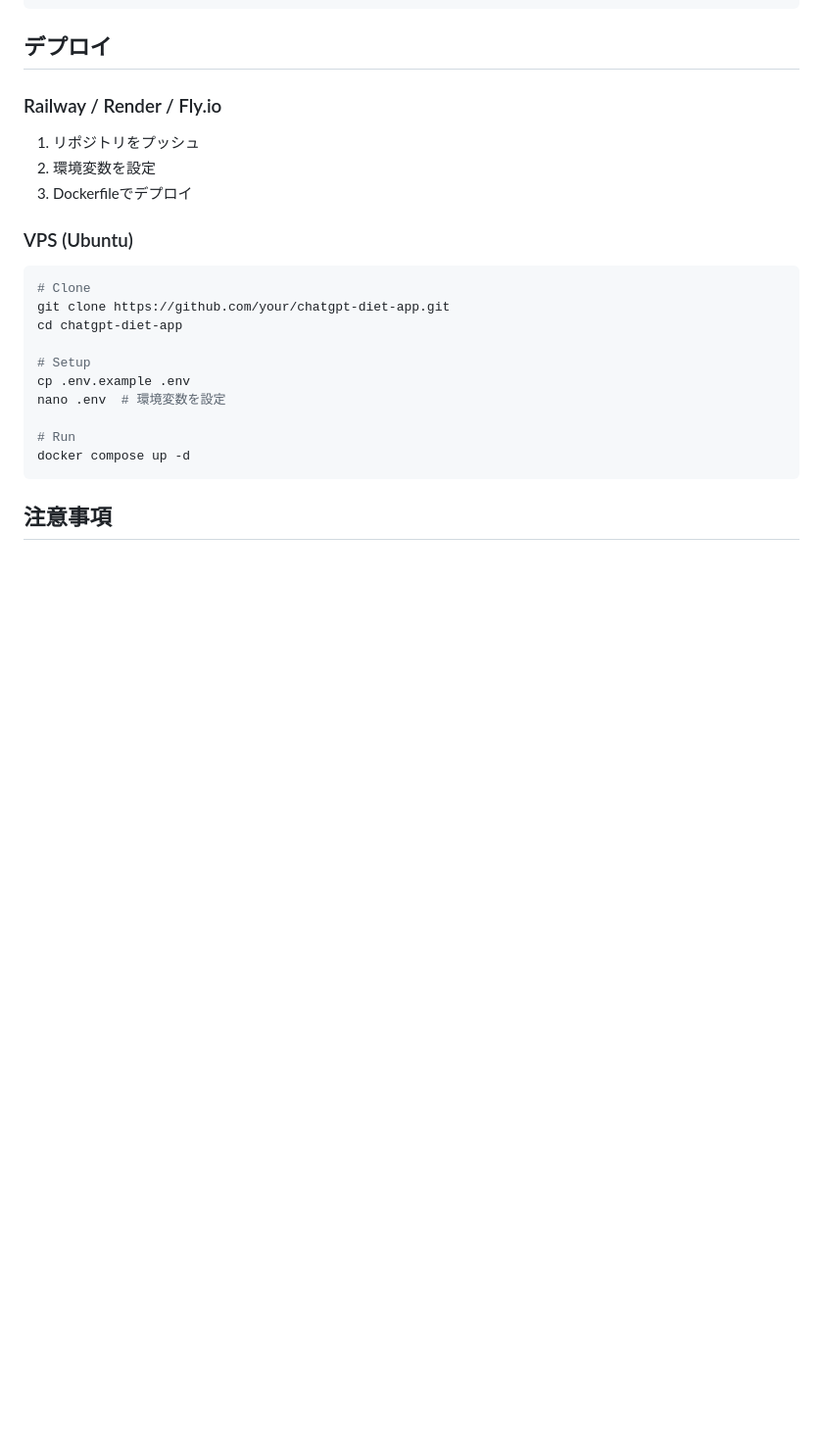
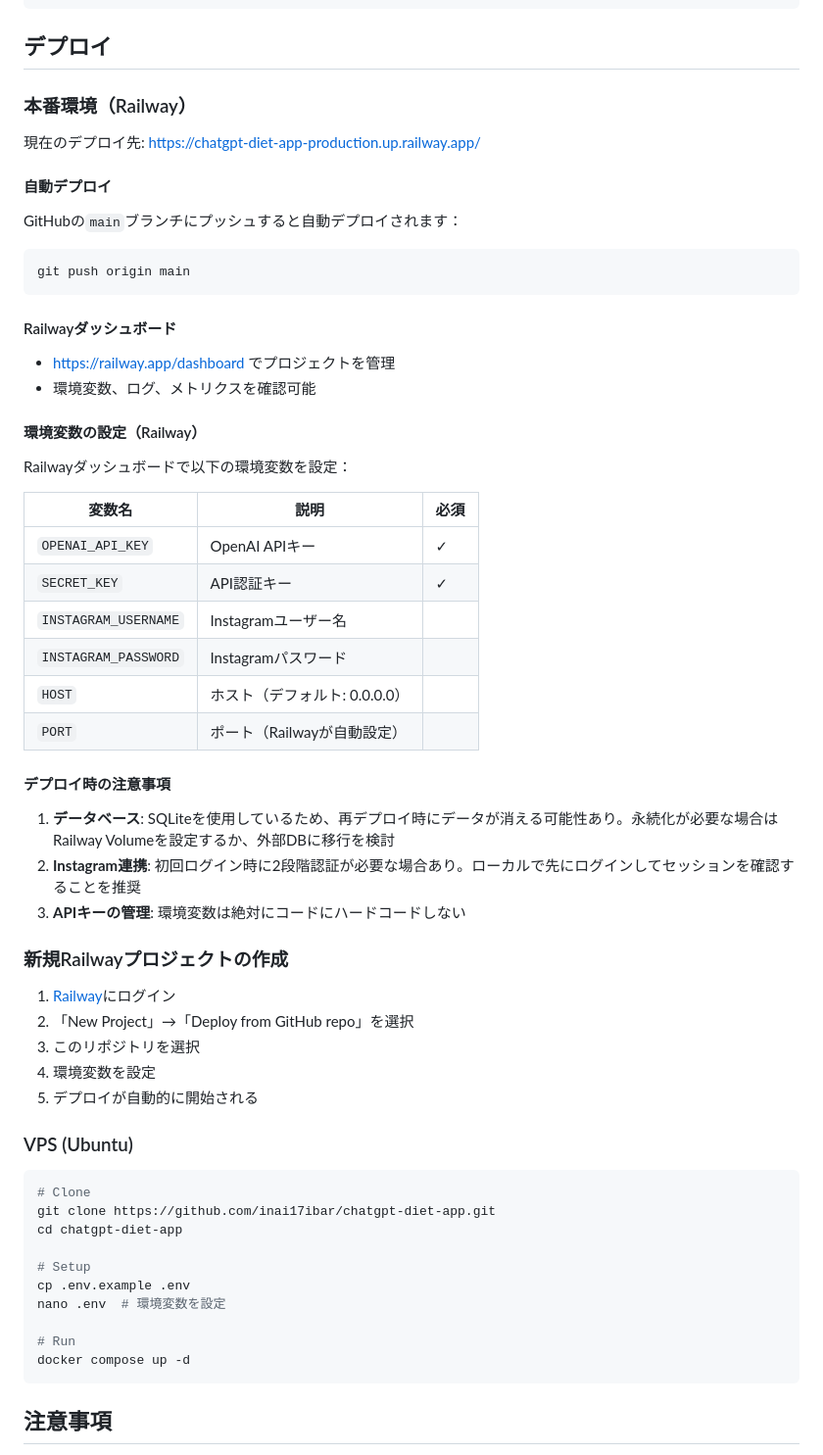
Before and after one commit to inai17ibar/chatgpt-diet-app, a Markdown page: README.md, the part around the change. Shown at 98% size. Rendered like a GitHub page; blank space fills up the shorter version.

Commit message:
docs: Railwayデプロイの詳細とCLAUDE.mdを追加
- README.mdにRailway本番環境の情報を追加
- 自動デプロイ、環境変数、注意事項を記載
- CLAUDE.md新規作成（Claude Code用のプロジェクト情報）

Co-Authored-By: Claude Opus 4.5 <noreply@anthropic.com>

````diff
--- a/README.md
+++ b/README.md
@@ -143,17 +143,55 @@ iPhone → ショートカット
 
 ## デプロイ
 
-### Railway / Render / Fly.io
+### 本番環境（Railway）
 
-1. リポジトリをプッシュ
-2. 環境変数を設定
-3. Dockerfileでデプロイ
+現在のデプロイ先: https://chatgpt-diet-app-production.up.railway.app/
+
+#### 自動デプロイ
+
+GitHubの`main`ブランチにプッシュすると自動デプロイされます：
+
+```bash
+git push origin main
+```
+
+#### Railwayダッシュボード
+
+- https://railway.app/dashboard でプロジェクトを管理
+- 環境変数、ログ、メトリクスを確認可能
+
+#### 環境変数の設定（Railway）
+
+Railwayダッシュボードで以下の環境変数を設定：
+
+| 変数名 | 説明 | 必須 |
+|--------|------|------|
+| `OPENAI_API_KEY` | OpenAI APIキー | ✓ |
+| `SECRET_KEY` | API認証キー | ✓ |
+| `INSTAGRAM_USERNAME` | Instagramユーザー名 | |
+| `INSTAGRAM_PASSWORD` | Instagramパスワード | |
+| `HOST` | ホスト（デフォルト: 0.0.0.0） | |
+| `PORT` | ポート（Railwayが自動設定） | |
+
+#### デプロイ時の注意事項
+
+1. **データベース**: SQLiteを使用しているため、再デプロイ時にデータが消える可能性あり。永続化が必要な場合はRailway Volumeを設定するか、外部DBに移行を検討
+2. **Instagram連携**: 初回ログイン時に2段階認証が必要な場合あり。ローカルで先にログインしてセッションを確認することを推奨
+3. **APIキーの管理**: 環境変数は絶対にコードにハードコードしない
+
+### 新規Railwayプロジェクトの作成
+
+1. [Railway](https://railway.app/)にログイン
+2. 「New Project」→「Deploy from GitHub repo」を選択
+3. このリポジトリを選択
+4. 環境変数を設定
+5. デプロイが自動的に開始される
 
 ### VPS (Ubuntu)
 
 ```bash
 # Clone
-git clone https://github.com/your/chatgpt-diet-app.git
+git clone https://github.com/inai17ibar/chatgpt-diet-app.git
 cd chatgpt-diet-app
 
 # Setup
````
Also changed, not shown: CLAUDE.md (added, +100 -0 lines).
